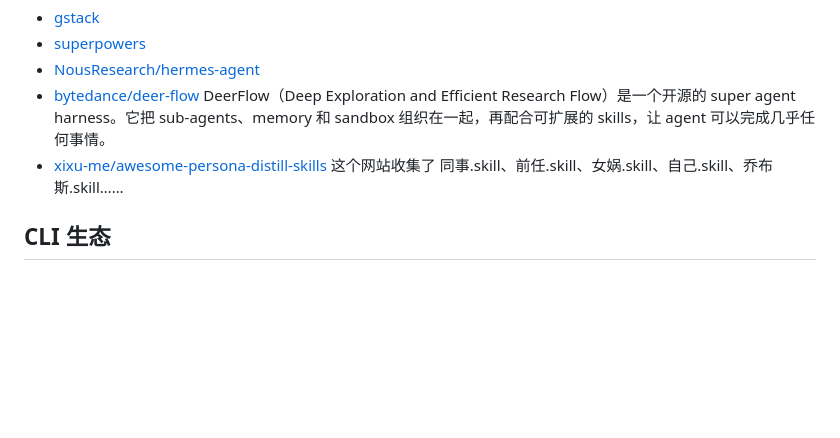
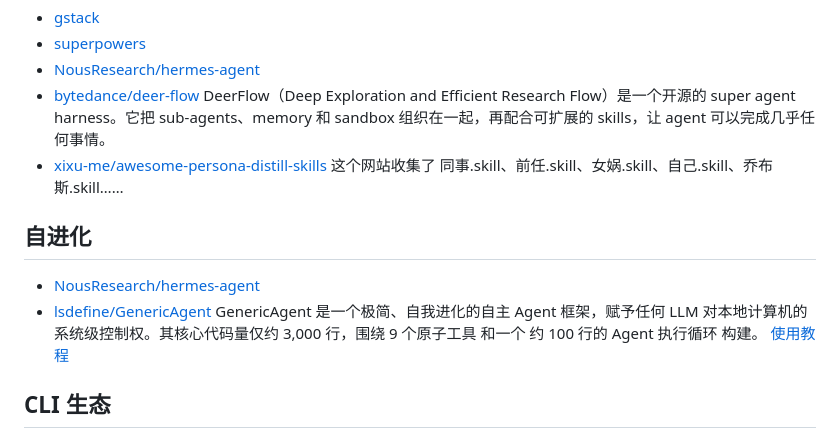
Before and after one commit to vxiaozhi/til, a Markdown page: harness-engineering/README.md, the part around the change. GitHub-like rendering; blank space fills up the shorter version.

```diff
--- a/harness-engineering/README.md
+++ b/harness-engineering/README.md
@@ -20,6 +20,11 @@
 - [bytedance/deer-flow](https://github.com/bytedance/deer-flow) DeerFlow（Deep Exploration and Efficient Research Flow）是一个开源的 super agent harness。它把 sub-agents、memory 和 sandbox 组织在一起，再配合可扩展的 skills，让 agent 可以完成几乎任何事情。
 - [xixu-me/awesome-persona-distill-skills](https://github.com/xixu-me/awesome-persona-distill-skills) 这个网站收集了 同事.skill、前任.skill、女娲.skill、自己.skill、乔布斯.skill……
 
+## 自进化
+
+- [NousResearch/hermes-agent](https://github.com/NousResearch/hermes-agent)
+- [lsdefine/GenericAgent](https://github.com/lsdefine/GenericAgent) GenericAgent 是一个极简、自我进化的自主 Agent 框架，赋予任何 LLM 对本地计算机的系统级控制权。其核心代码量仅约 3,000 行，围绕 9 个原子工具 和一个 约 100 行的 Agent 执行循环 构建。 [使用教程](https://datawhalechina.github.io/hello-generic-agent/part1/chapter1/)
+
 ## CLI 生态
 
 - 飞书 cli
```
